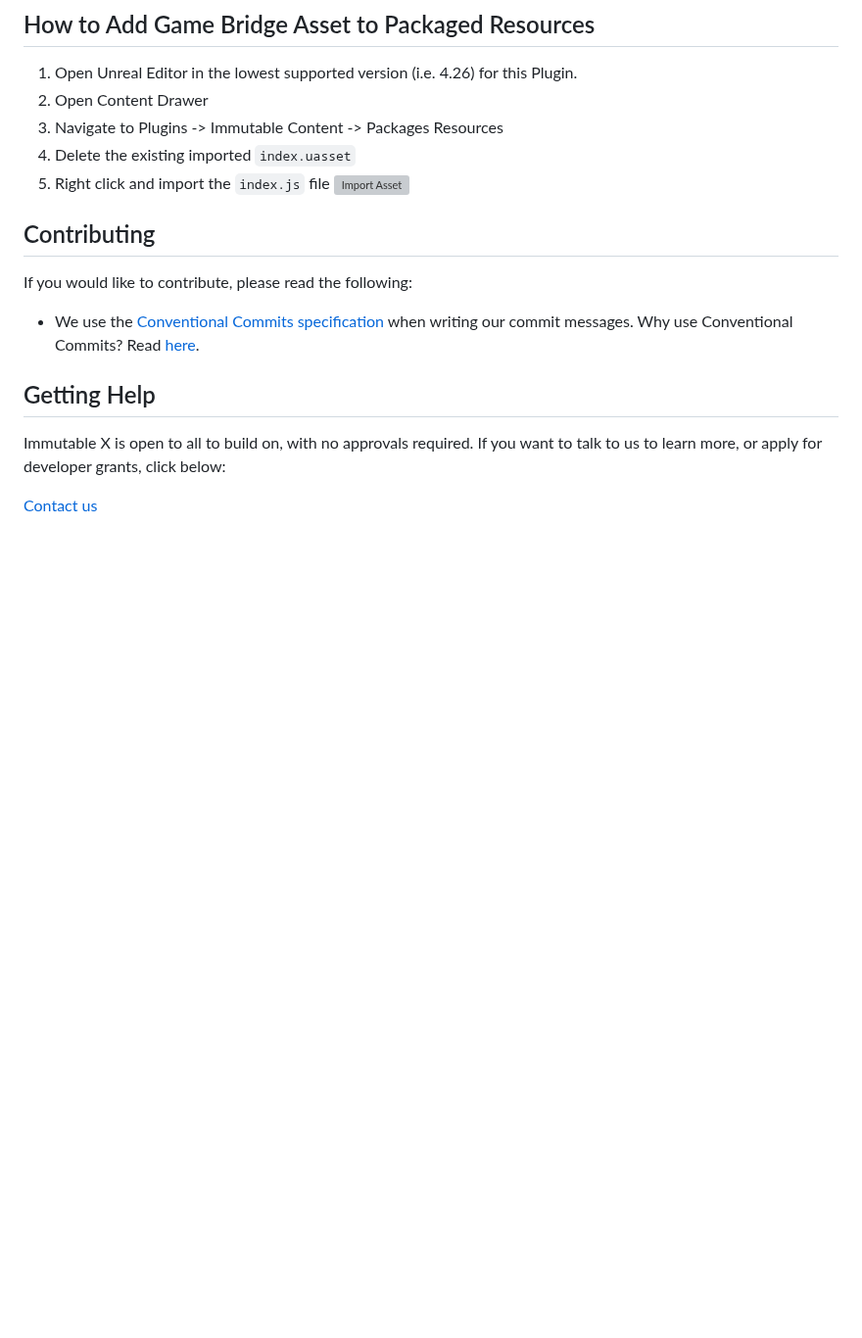
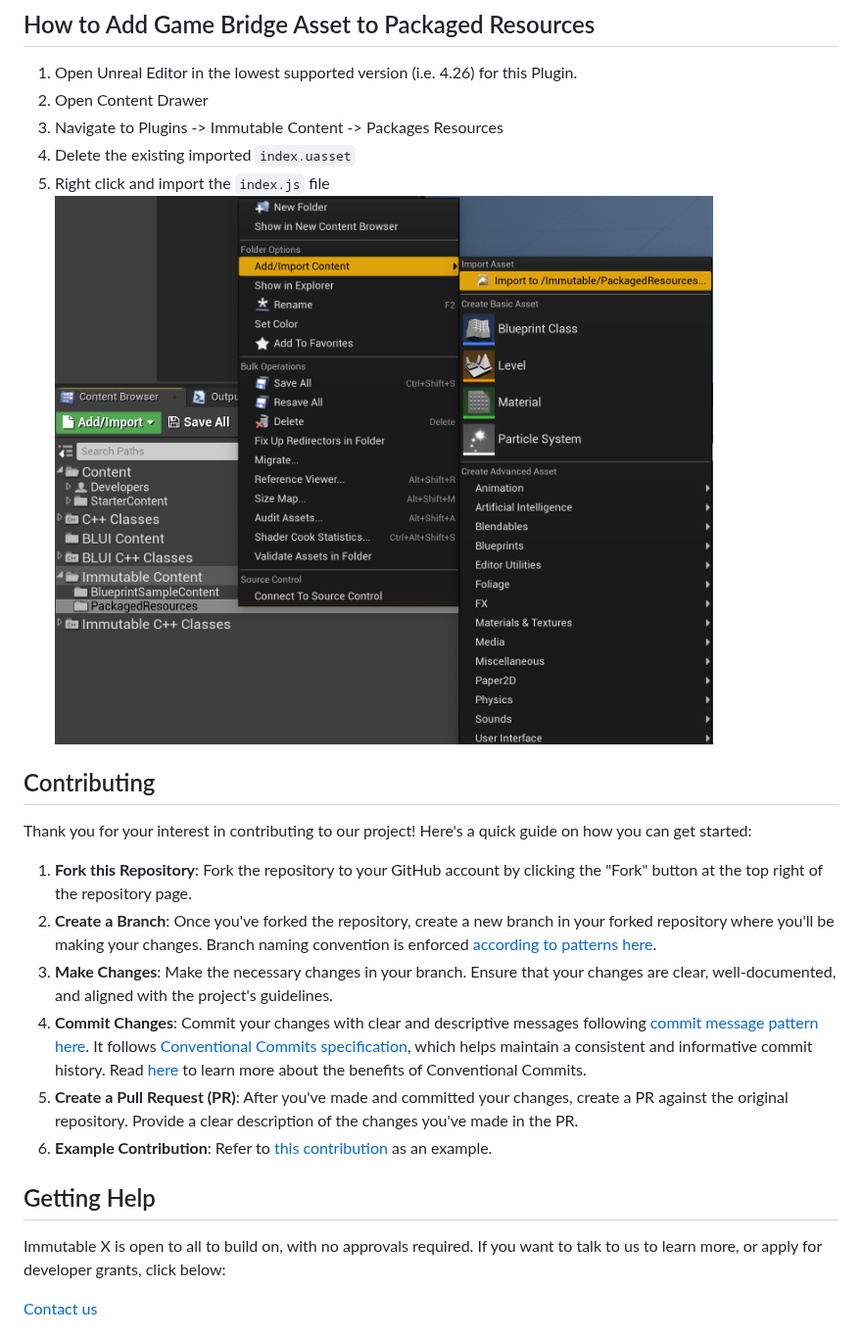
Before and after one commit to immutable/unreal-immutable-sdk, a Markdown page: README.md, the part around the change. Shown at 98% size. GitHub-like rendering; blank space fills up the shorter version; grey boxes are pictures that could not be loaded.

Commit message:
docs: update readme to help contributors to know some basic commit rules; fix: minor error in image location was fixed

```diff
--- a/README.md
+++ b/README.md
@@ -63,13 +63,17 @@ For UE 4.26 and 4.27 we are using Blui as the in built browser does not work.
 3. Navigate to Plugins -> Immutable Content -> Packages Resources
 4. Delete the existing imported `index.uasset`
 5. Right click and import the `index.js` file
-   ![Import Asset](Docs/ImportAsset.png)
+   ![Import Asset](ImportAsset.png)
 
 ## Contributing
+Thank you for your interest in contributing to our project! Here's a quick guide on how you can get started:
 
-If you would like to contribute, please read the following:
-
-- We use the [Conventional Commits specification](https://www.conventionalcommits.org/en/v1.0.0/#specification) when writing our commit messages. Why use Conventional Commits? Read [here](https://www.conventionalcommits.org/en/v1.0.0/#why-use-conventional-commits).
+1. **Fork this Repository**: Fork the repository to your GitHub account by clicking the "Fork" button at the top right of the repository page.
+2. **Create a Branch**: Once you've forked the repository, create a new branch in your forked repository where you'll be making your changes. Branch naming convention is enforced [according to patterns here](https://github.com/deepakputhraya/action-branch-name).
+3. **Make Changes**: Make the necessary changes in your branch. Ensure that your changes are clear, well-documented, and aligned with the project's guidelines.
+4. **Commit Changes**: Commit your changes with clear and descriptive messages following [commit message pattern here](https://github.com/conventional-changelog/commitlint?tab=readme-ov-file#what-is-commitlint). It follows [Conventional Commits specification](https://www.conventionalcommits.org/en/v1.0.0/#specification), which helps maintain a consistent and informative commit history. Read [here](https://www.conventionalcommits.org/en/v1.0.0/#why-use-conventional-commits) to learn more about the benefits of Conventional Commits.
+5. **Create a Pull Request (PR)**: After you've made and committed your changes, create a PR against the original repository. Provide a clear description of the changes you've made in the PR.
+6. **Example Contribution**: Refer to [this contribution](https://github.com/immutable/unity-immutable-sdk/pull/182) as an example.
 
 ## Getting Help
 
```
